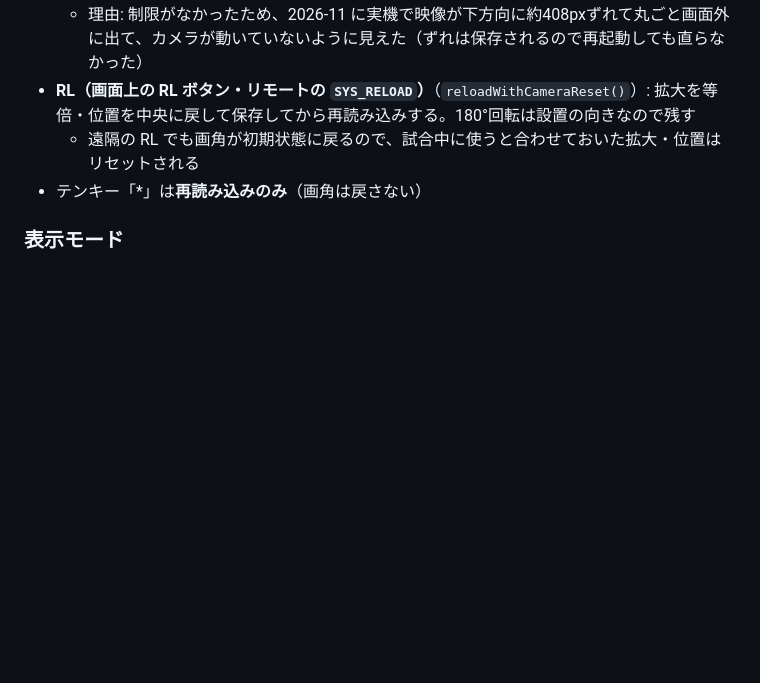
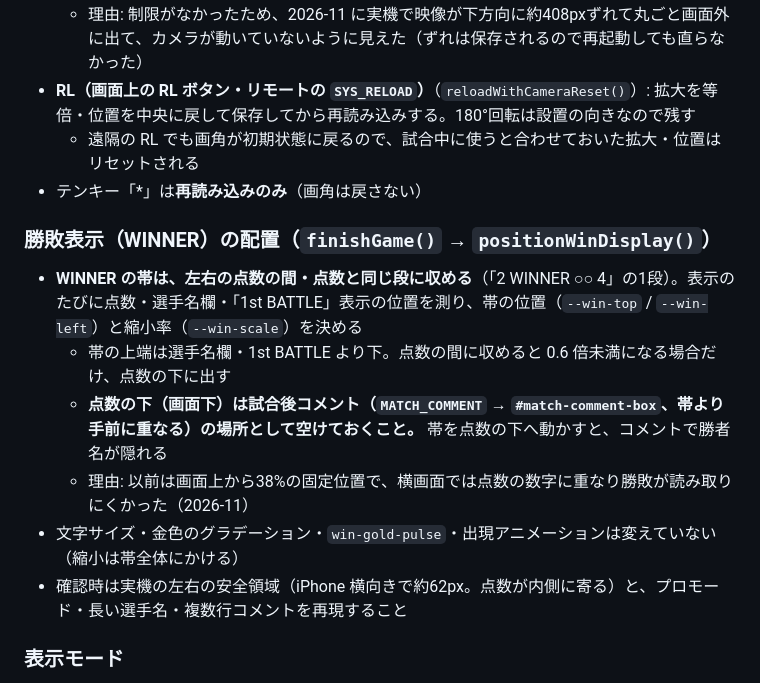
Before and after one commit to inagaki-kado/ibs_mini, a Markdown page: CLAUDE.md, the part around the change. Drawn GitHub-style; blank space fills up the shorter version.

Commit message:
CLAUDE.md: 勝敗表示（WINNER）の配置ルールを追記する
- WINNER の帯は左右の点数の間・同じ段に収め、表示時に位置と縮小率を決めること
- 点数の下は試合後コメントの場所として空けておくこと（帯を下げると勝者名が隠れる）
- 確認時は実機の左右の安全領域・プロモード・長い名前・複数行コメントを再現すること

Co-Authored-By: Claude Opus 5.5 <noreply@anthropic.com>

```diff
--- a/CLAUDE.md
+++ b/CLAUDE.md
@@ -417,6 +417,15 @@ OBS用HUDディスプレイ（**受信専用**・Ver.34）。管理アプリか
   - 遠隔の RL でも画角が初期状態に戻るので、試合中に使うと合わせておいた拡大・位置はリセットされる
 - テンキー「*」は**再読み込みのみ**（画角は戻さない）
 
+### 勝敗表示（WINNER）の配置（`finishGame()` → `positionWinDisplay()`）
+
+- **WINNER の帯は、左右の点数の間・点数と同じ段に収める**（「2 WINNER ○○ 4」の1段）。表示のたびに点数・選手名欄・「1st BATTLE」表示の位置を測り、帯の位置（`--win-top` / `--win-left`）と縮小率（`--win-scale`）を決める
+  - 帯の上端は選手名欄・1st BATTLE より下。点数の間に収めると 0.6 倍未満になる場合だけ、点数の下に出す
+  - **点数の下（画面下）は試合後コメント（`MATCH_COMMENT` → `#match-comment-box`、帯より手前に重なる）の場所として空けておくこと。** 帯を点数の下へ動かすと、コメントで勝者名が隠れる
+  - 理由: 以前は画面上から38%の固定位置で、横画面では点数の数字に重なり勝敗が読み取りにくかった（2026-11）
+- 文字サイズ・金色のグラデーション・`win-gold-pulse`・出現アニメーションは変えていない（縮小は帯全体にかける）
+- 確認時は実機の左右の安全領域（iPhone 横向きで約62px。点数が内側に寄る）と、プロモード・長い選手名・複数行コメントを再現すること
+
 ### 表示モード
 
 - `body.pro-mode`: システムボタン全非表示（配信用クリーンモード・`SYS_PRO` でリモート切替）
```
